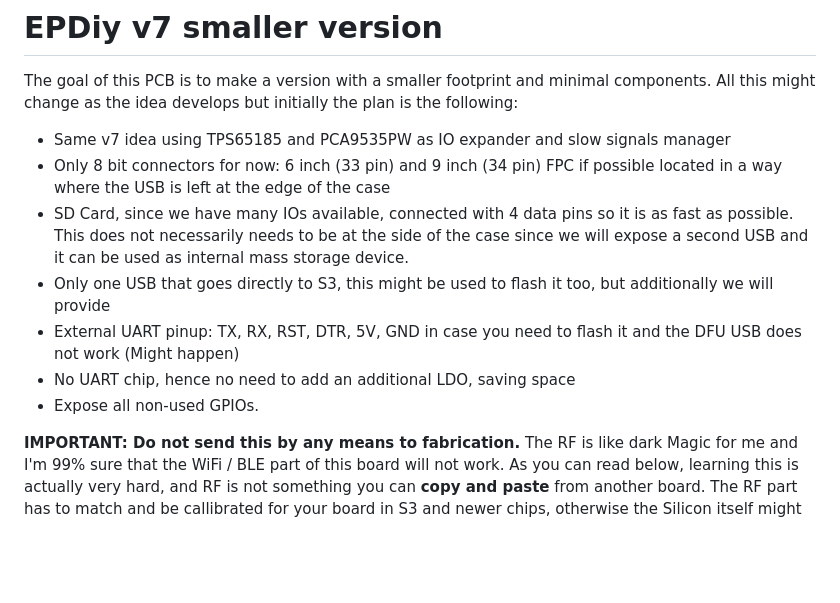
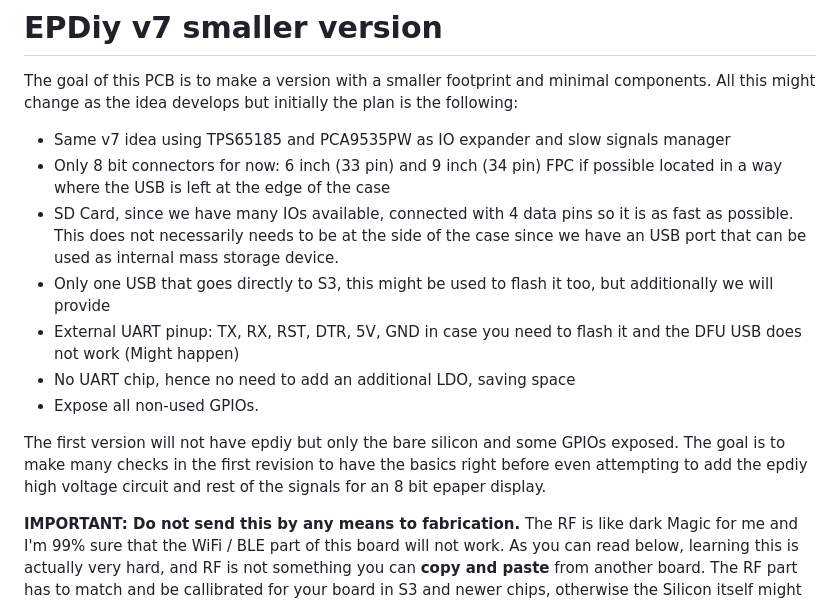
Before and after one commit to vroland/epdiy-hardware, a Markdown page: v7-soc-8bit/README.md, the part around the change. Drawn GitHub-style; blank space fills up the shorter version.

Commit message:
SoC update Readme

```diff
--- a/v7-soc-8bit/README.md
+++ b/v7-soc-8bit/README.md
@@ -5,11 +5,13 @@ All this might change as the idea develops but initially the plan is the followi
 
 - Same v7 idea using TPS65185 and PCA9535PW as IO expander and slow signals manager
 - Only 8 bit connectors for now: 6 inch (33 pin) and 9 inch (34 pin) FPC if possible located in a way where the USB is left at the edge of the case
-- SD Card, since we have many IOs available, connected with 4 data pins so it is as fast as possible. This does not necessarily needs to be at the side of the case since we will expose a second USB and it can be used as internal mass storage device.
+- SD Card, since we have many IOs available, connected with 4 data pins so it is as fast as possible. This does not necessarily needs to be at the side of the case since we have an USB port that can be used as internal mass storage device.
 - Only one USB that goes directly to S3, this might be used to flash it too, but additionally we will provide
 - External UART pinup: TX, RX, RST, DTR, 5V, GND in case you need to flash it and the DFU USB does not work (Might happen)
 - No UART chip, hence no need to add an additional LDO, saving space
 - Expose all non-used GPIOs.
+
+The first version will not have epdiy but only the bare silicon and some GPIOs exposed. The goal is to make many checks in the first revision to have the basics right before even attempting to add the epdiy high voltage circuit and rest of the signals for an 8 bit epaper display.
 
 **IMPORTANT: Do not send this by any means to fabrication.** The RF is like dark Magic for me and I'm 99% sure that the WiFi / BLE part of this board will not work.
 As you can read below, learning this is actually very hard, and RF is not something you can **copy and paste** from another board. The RF part has to match and be callibrated for your board in S3 and newer chips, otherwise the Silicon itself might get hot and do not work correctly.
```
